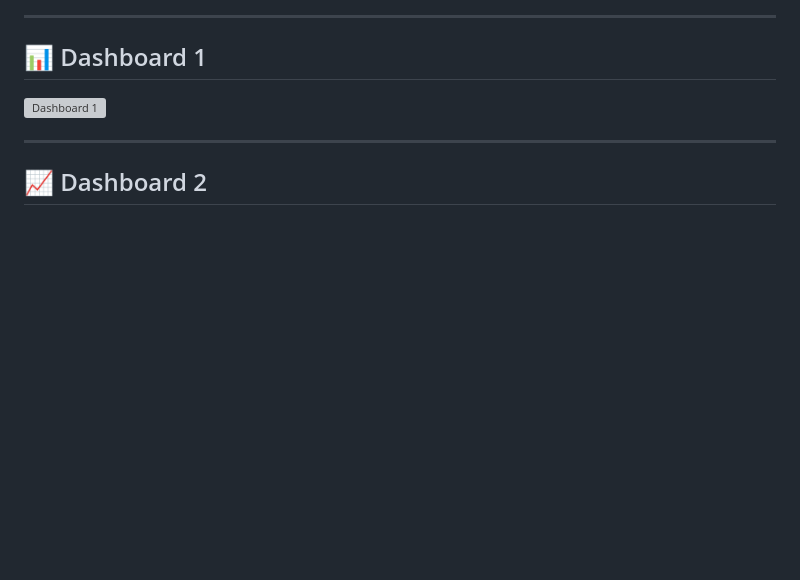
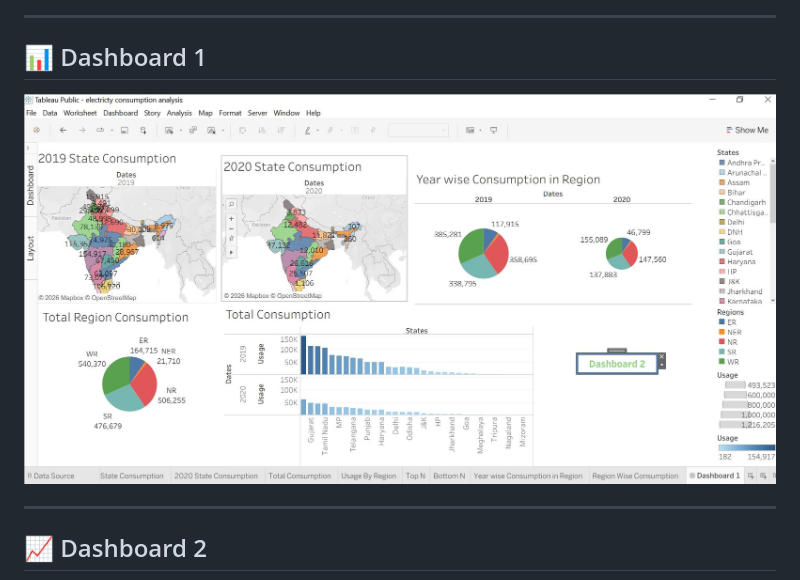
Before and after one commit to Pranavi7777/Electricity_consumption_patterns--in--India, a Markdown page: README.md, the part around one of its changes. Rendered like a GitHub page; blank space fills up the shorter version; grey boxes are pictures that could not be loaded.

```diff
--- a/README.md
+++ b/README.md
@@ -88,7 +88,7 @@ https://public.tableau.com/views/storyelectricityconsumption/StoryonElectricityC
 
 ## 📊 Dashboard 1
 
-![Dashboard 1](Assets/Dashboard1.jpg)
+![Dashboard 1](Assets/Dashboard1.JPG)
 
 ---
 
```
Also changed, not shown: other parts of README.md (+1 -1 lines).
